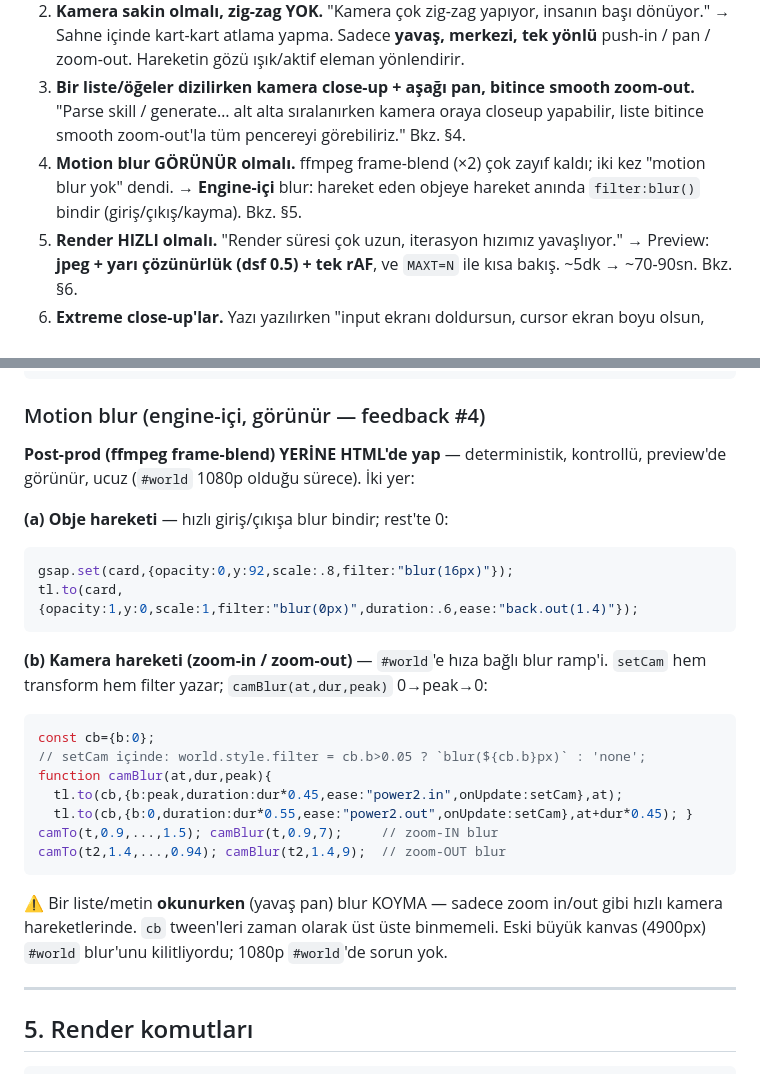
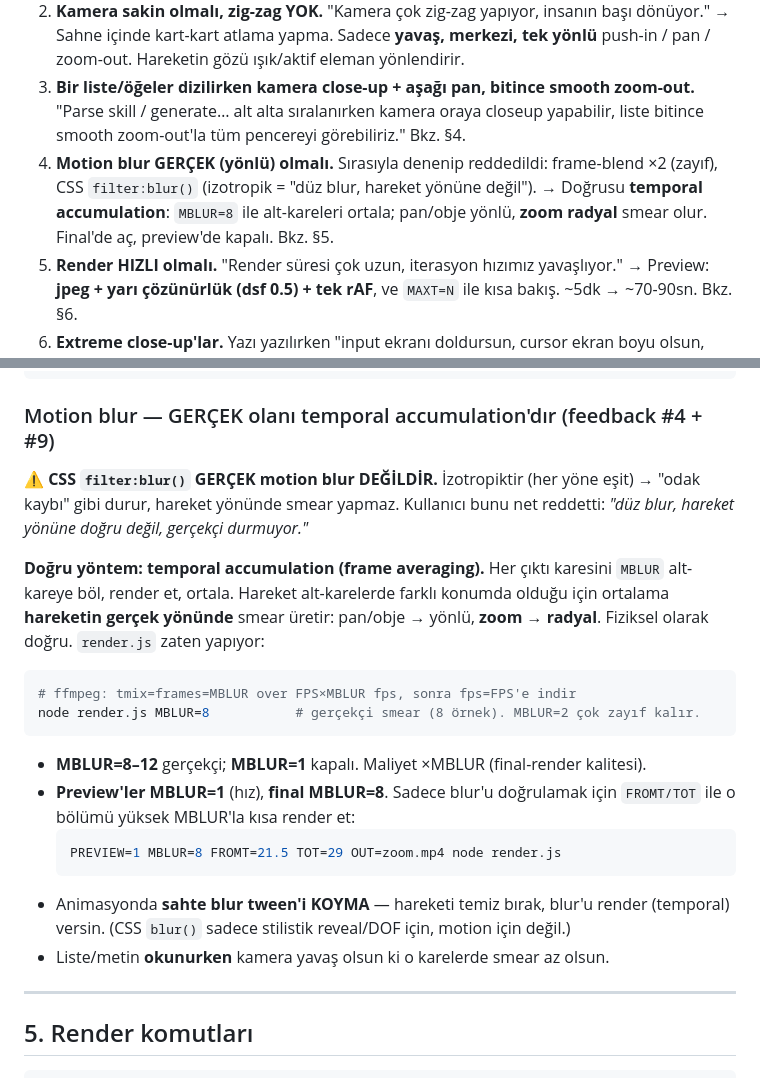
Before and after one commit to mecevit/puras_salus, a Markdown page: demo/VIDEO_STYLE_PLAYBOOK.md, 2 parts joined by grey strips. Rendered like a GitHub page.

Commit message:
Playbook: correct motion-blur guidance to temporal accumulation
CSS filter:blur() is isotropic (defocus, not motion); the realistic method is
temporal accumulation (MBLUR subframe averaging) which smears along the motion
direction (radial for zooms). Updated rules §0/#4 and §5 accordingly.

Co-Authored-By: Claude Opus 4.8 (1M context) <noreply@anthropic.com>
Claude-Session: https://claude.ai/code/session_01TGJKQiaMvi8urmf8w2Vrb2

````diff
--- a/demo/VIDEO_STYLE_PLAYBOOK.md
+++ b/demo/VIDEO_STYLE_PLAYBOOK.md
@@ -23,9 +23,10 @@ Kullanıcının iterasyonlarda söylediği her şey, somut kural olarak:
 3. **Bir liste/öğeler dizilirken kamera close-up + aşağı pan, bitince smooth
    zoom-out.** "Parse skill / generate… alt alta sıralanırken kamera oraya closeup
    yapabilir, liste bitince smooth zoom-out'la tüm pencereyi görebiliriz." Bkz. §4.
-4. **Motion blur GÖRÜNÜR olmalı.** ffmpeg frame-blend (×2) çok zayıf kaldı; iki kez
-   "motion blur yok" dendi. → **Engine-içi** blur: hareket eden objeye hareket
-   anında `filter:blur()` bindir (giriş/çıkış/kayma). Bkz. §5.
+4. **Motion blur GERÇEK (yönlü) olmalı.** Sırasıyla denenip reddedildi: frame-blend
+   ×2 (zayıf), CSS `filter:blur()` (izotropik = "düz blur, hareket yönüne değil").
+   → Doğrusu **temporal accumulation**: `MBLUR=8` ile alt-kareleri ortala; pan/obje
+   yönlü, **zoom radyal** smear olur. Final'de aç, preview'de kapalı. Bkz. §5.
 5. **Render HIZLI olmalı.** "Render süresi çok uzun, iterasyon hızımız yavaşlıyor."
    → Preview: **jpeg + yarı çözünürlük (dsf 0.5) + tek rAF**, ve `MAXT=N` ile kısa
    bakış. ~5dk → ~70-90sn. Bkz. §6.
@@ -160,29 +161,29 @@ camTo(edAt+1.3,1.9, a.x, e.y-10, 1.5);        // item'lar dizilirken AŞAĞI pan
 camTo(edAt+3.5,1.4, 960,540, 0.94,"power3.inOut");  // bitince SMOOTH ZOOM-OUT (tüm pencere)
 ```
 
-### Motion blur (engine-içi, görünür — feedback #4)
-**Post-prod (ffmpeg frame-blend) YERİNE HTML'de yap** — deterministik, kontrollü,
-preview'de görünür, ucuz (`#world` 1080p olduğu sürece). İki yer:
+### Motion blur — GERÇEK olanı temporal accumulation'dır (feedback #4 + #9)
 
-**(a) Obje hareketi** — hızlı giriş/çıkışa blur bindir; rest'te 0:
-```js
-gsap.set(card,{opacity:0,y:92,scale:.8,filter:"blur(16px)"});
-tl.to(card,{opacity:1,y:0,scale:1,filter:"blur(0px)",duration:.6,ease:"back.out(1.4)"});
+⚠️ **CSS `filter:blur()` GERÇEK motion blur DEĞİLDİR.** İzotropiktir (her yöne eşit)
+→ "odak kaybı" gibi durur, hareket yönünde smear yapmaz. Kullanıcı bunu net
+reddetti: *"düz blur, hareket yönüne doğru değil, gerçekçi durmuyor."*
+
+**Doğru yöntem: temporal accumulation (frame averaging).** Her çıktı karesini
+`MBLUR` alt-kareye böl, render et, ortala. Hareket alt-karelerde farklı konumda
+olduğu için ortalama **hareketin gerçek yönünde** smear üretir: pan/obje → yönlü,
+**zoom → radyal**. Fiziksel olarak doğru. `render.js` zaten yapıyor:
+```bash
+# ffmpeg: tmix=frames=MBLUR over FPS×MBLUR fps, sonra fps=FPS'e indir
+node render.js MBLUR=8           # gerçekçi smear (8 örnek). MBLUR=2 çok zayıf kalır.
 ```
-**(b) Kamera hareketi (zoom-in / zoom-out)** — `#world`'e hıza bağlı blur ramp'i.
-`setCam` hem transform hem filter yazar; `camBlur(at,dur,peak)` 0→peak→0:
-```js
-const cb={b:0};
-// setCam içinde: world.style.filter = cb.b>0.05 ? `blur(${cb.b}px)` : 'none';
-function camBlur(at,dur,peak){
-  tl.to(cb,{b:peak,duration:dur*0.45,ease:"power2.in",onUpdate:setCam},at);
-  tl.to(cb,{b:0,duration:dur*0.55,ease:"power2.out",onUpdate:setCam},at+dur*0.45); }
-camTo(t,0.9,...,1.5); camBlur(t,0.9,7);     // zoom-IN blur
-camTo(t2,1.4,...,0.94); camBlur(t2,1.4,9);  // zoom-OUT blur
-```
-⚠️ Bir liste/metin **okunurken** (yavaş pan) blur KOYMA — sadece zoom in/out gibi
-hızlı kamera hareketlerinde. `cb` tween'leri zaman olarak üst üste binmemeli.
-Eski büyük kanvas (4900px) `#world` blur'unu kilitliyordu; 1080p `#world`'de sorun yok.
+- **MBLUR=8–12** gerçekçi; **MBLUR=1** kapalı. Maliyet ×MBLUR (final-render kalitesi).
+- **Preview'ler MBLUR=1** (hız), **final MBLUR=8**. Sadece blur'u doğrulamak için
+  `FROMT/TOT` ile o bölümü yüksek MBLUR'la kısa render et:
+  ```bash
+  PREVIEW=1 MBLUR=8 FROMT=21.5 TOT=29 OUT=zoom.mp4 node render.js
+  ```
+- Animasyonda **sahte blur tween'i KOYMA** — hareketi temiz bırak, blur'u render
+  (temporal) versin. (CSS `blur()` sadece stilistik reveal/DOF için, motion için değil.)
+- Liste/metin **okunurken** kamera yavaş olsun ki o karelerde smear az olsun.
 
 ---
 
````
